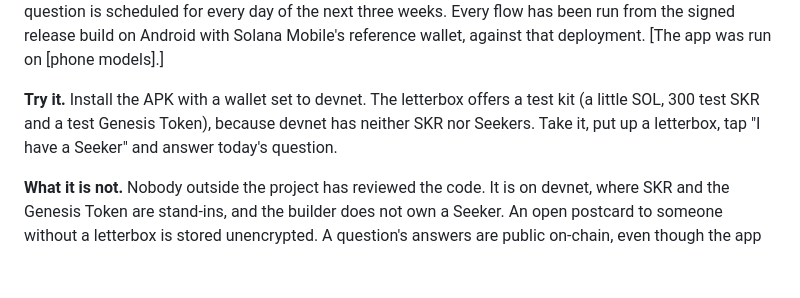
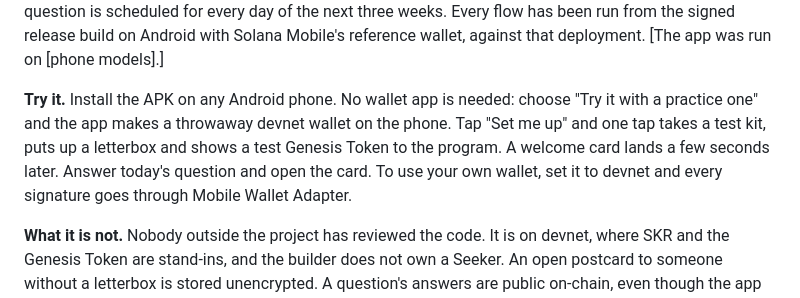
Before and after one commit to kinnuworks/penny-post, a Markdown page: docs/submission.md, the part around the change. Drawn GitHub-style; blank space fills up the shorter version.

```diff
--- a/docs/submission.md
+++ b/docs/submission.md
@@ -41,7 +41,7 @@ The rest of the post is from people. You write a card with a photo on the front
 
 **What is real today.** The program has 31 unit tests and 54 end-to-end tests, run on a fork of mainnet against the real SKR mint and six real Genesis Tokens. It is deployed to devnet at `D5LZ7kUmpXhE2hsKHnse9itthWHX6j8o4EkGcfz2MLAD`, and the post office opened there on 12 October 2026. A question is scheduled for every day of the next three weeks. Every flow has been run from the signed release build on Android with Solana Mobile's reference wallet, against that deployment. [The app was run on [phone models].]
 
-**Try it.** Install the APK with a wallet set to devnet. The letterbox offers a test kit (a little SOL, 300 test SKR and a test Genesis Token), because devnet has neither SKR nor Seekers. Take it, put up a letterbox, tap "I have a Seeker" and answer today's question.
+**Try it.** Install the APK on any Android phone. No wallet app is needed: choose "Try it with a practice one" and the app makes a throwaway devnet wallet on the phone. Tap "Set me up" and one tap takes a test kit, puts up a letterbox and shows a test Genesis Token to the program. A welcome card lands a few seconds later. Answer today's question and open the card. To use your own wallet, set it to devnet and every signature goes through Mobile Wallet Adapter.
 
 **What it is not.** Nobody outside the project has reviewed the code. It is on devnet, where SKR and the Genesis Token are stand-ins, and the builder does not own a Seeker. An open postcard to someone without a letterbox is stored unencrypted. A question's answers are public on-chain, even though the app hides the count until you have answered. On devnet one server function holds a wallet of test tokens to hand to visitors; on mainnet no server would hold a key. All of this is written up in SECURITY.md, along with six faults we found in our own program and fixed.
 
```
Also changed, not shown: README.md (+3 -1 lines), SECURITY.md (+8 -0 lines).
